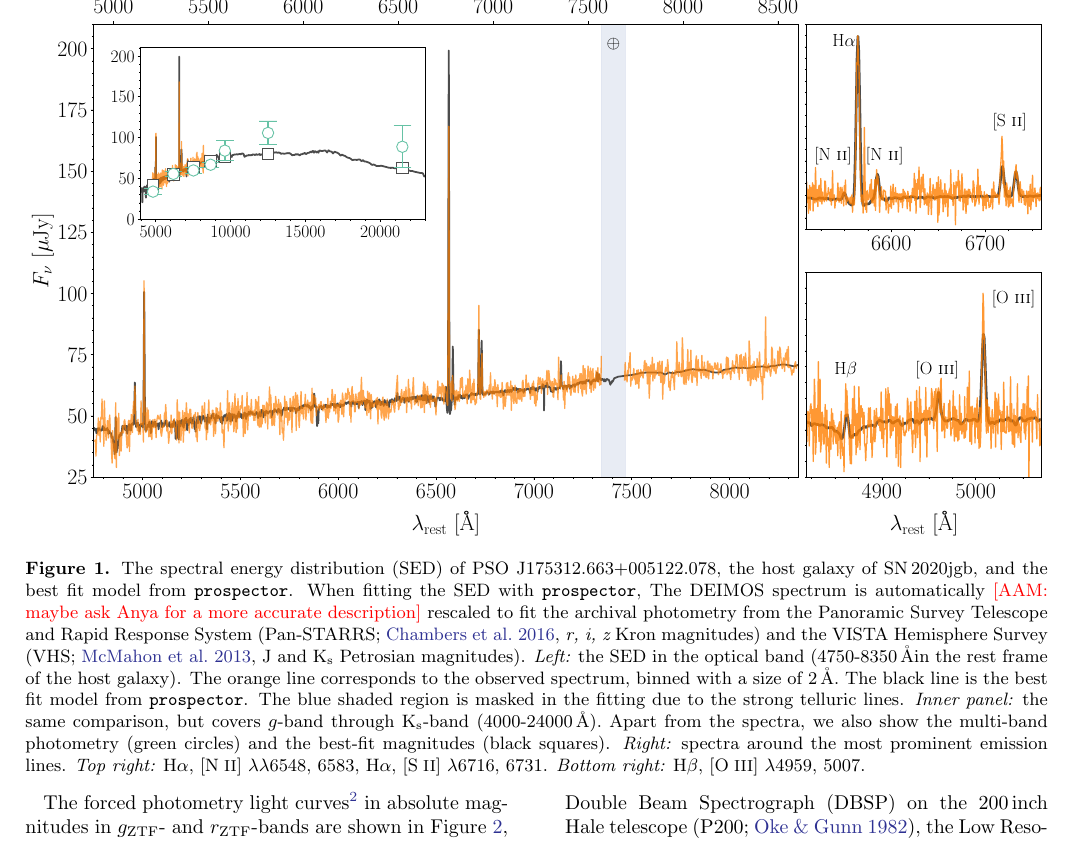
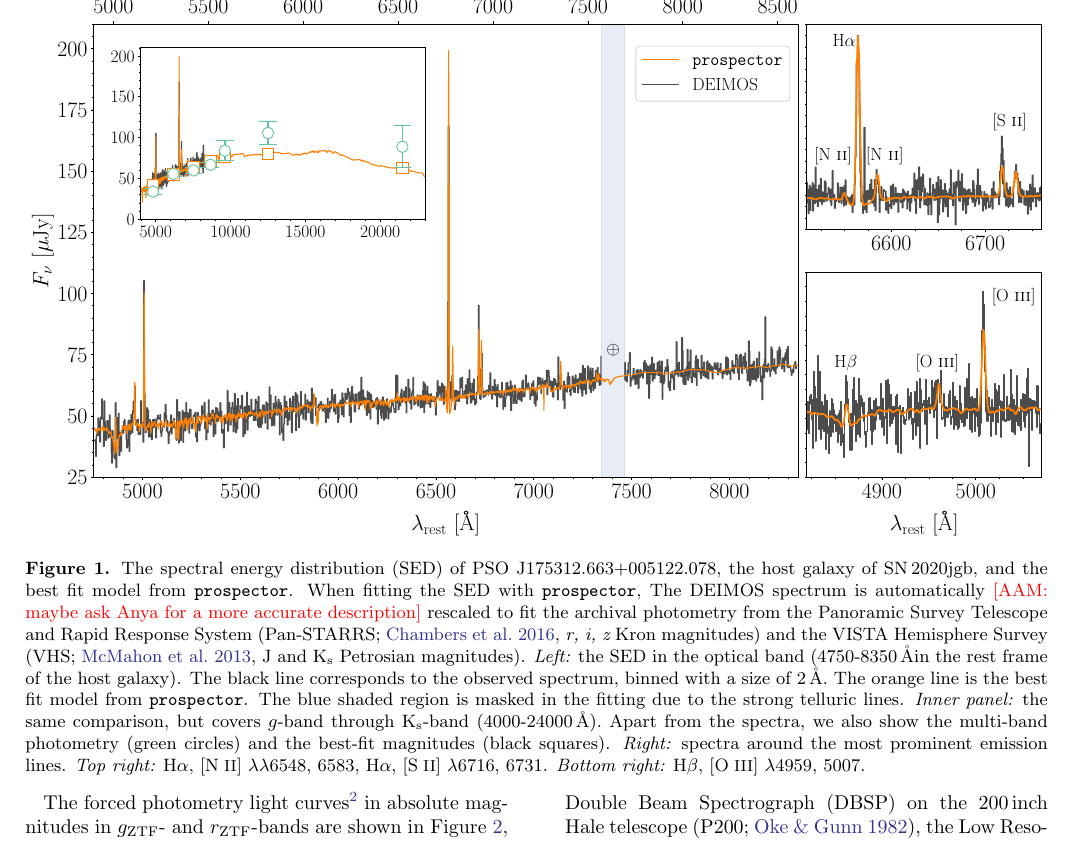
Before and after one commit to slowdivePTG/SN2020jgb, a LaTeX paper (paper/SN2020jgb.tex): part of page 3 of 15, cut so that both start at the same text. Compiled offline with pdfLaTeX.

Commit message:
Paper: 20jgb host spec style updated

```diff
--- a/paper/SN2020jgb.tex
+++ b/paper/SN2020jgb.tex
@@ -57,7 +57,7 @@ On 2022 March 31, two years after the transient faded, we took a spectrum for it
 \begin{figure*}
     \centering
     \includegraphics[width=\textwidth]{DEIMOS_20jgb.pdf}
-    \caption{The spectral energy distribution (SED) of PSO J175312.663+005122.078, the host galaxy of \sn, and the best fit model from \texttt{prospector}. When fitting the SED with \texttt{prospector}, The DEIMOS spectrum is automatically \adam{maybe ask Anya for a more accurate description} rescaled to fit the archival photometry from the Panoramic Survey Telescope and Rapid Response System \citep[Pan-STARRS;][{\it r, i, z} Kron magnitudes]{PS1_2016}  and the VISTA Hemisphere Survey \citep[VHS;][J and $\mathrm{K}_\mathrm{s}$ Petrosian magnitudes]{VHS_2013}. {\it Left:} the SED in the optical band (4750-8350\,\AA in the rest frame of the host galaxy). The orange line corresponds to the observed spectrum, binned with a size of 2\,\AA. The black line is the best fit model from \texttt{prospector}. The blue shaded region is masked in the fitting due to the strong telluric lines. {\it Inner panel:} the same comparison, but covers $g$-band through $\mathrm{K_s}$-band (4000-24000\,\AA). Apart from the spectra, we also show the multi-band photometry (green circles) and the best-fit magnitudes (black squares). {\it Right:} spectra around the most prominent emission lines. {\it Top right:} H$\alpha$, [\ion{N}{2}] $\lambda\lambda$6548, 6583, H$\alpha$, [\ion{S}{2}] $\lambda$6716, 6731. {\it Bottom right:} H$\beta$, [\ion{O}{3}] $\lambda$4959, 5007.}
+    \caption{The spectral energy distribution (SED) of PSO J175312.663+005122.078, the host galaxy of \sn, and the best fit model from \texttt{prospector}. When fitting the SED with \texttt{prospector}, The DEIMOS spectrum is automatically \adam{maybe ask Anya for a more accurate description} rescaled to fit the archival photometry from the Panoramic Survey Telescope and Rapid Response System \citep[Pan-STARRS;][{\it r, i, z} Kron magnitudes]{PS1_2016}  and the VISTA Hemisphere Survey \citep[VHS;][J and $\mathrm{K}_\mathrm{s}$ Petrosian magnitudes]{VHS_2013}. {\it Left:} the SED in the optical band (4750-8350\,\AA in the rest frame of the host galaxy). The black line corresponds to the observed spectrum, binned with a size of 2\,\AA. The orange line is the best fit model from \texttt{prospector}. The blue shaded region is masked in the fitting due to the strong telluric lines. {\it Inner panel:} the same comparison, but covers $g$-band through $\mathrm{K_s}$-band (4000-24000\,\AA). Apart from the spectra, we also show the multi-band photometry (green circles) and the best-fit magnitudes (black squares). {\it Right:} spectra around the most prominent emission lines. {\it Top right:} H$\alpha$, [\ion{N}{2}] $\lambda\lambda$6548, 6583, H$\alpha$, [\ion{S}{2}] $\lambda$6716, 6731. {\it Bottom right:} H$\beta$, [\ion{O}{3}] $\lambda$4959, 5007.}
     \label{fig:host_spec}
 \end{figure*}
 
```
Also changed, not shown: paper/SN2020jgb.pdf, paper/figures/DEIMOS_20jgb.pdf, 1 other file.
